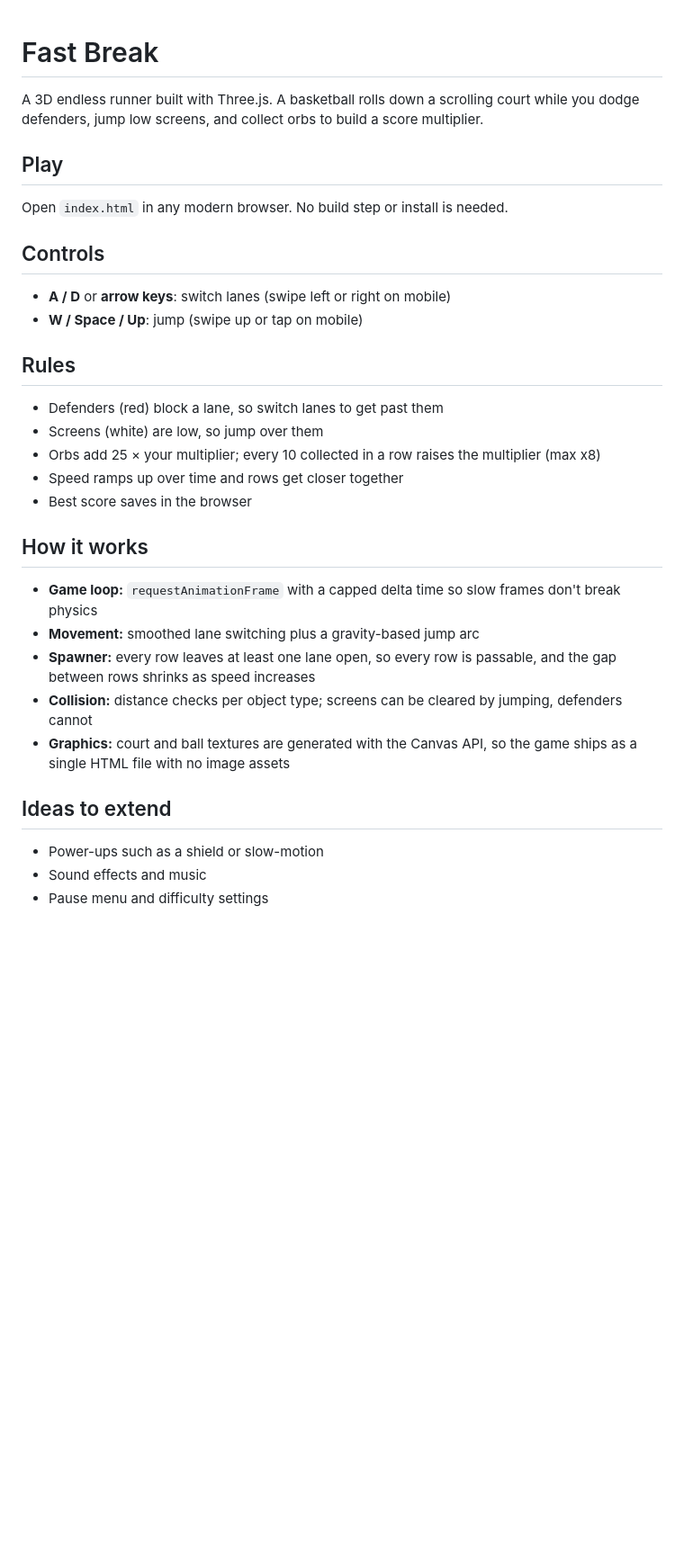
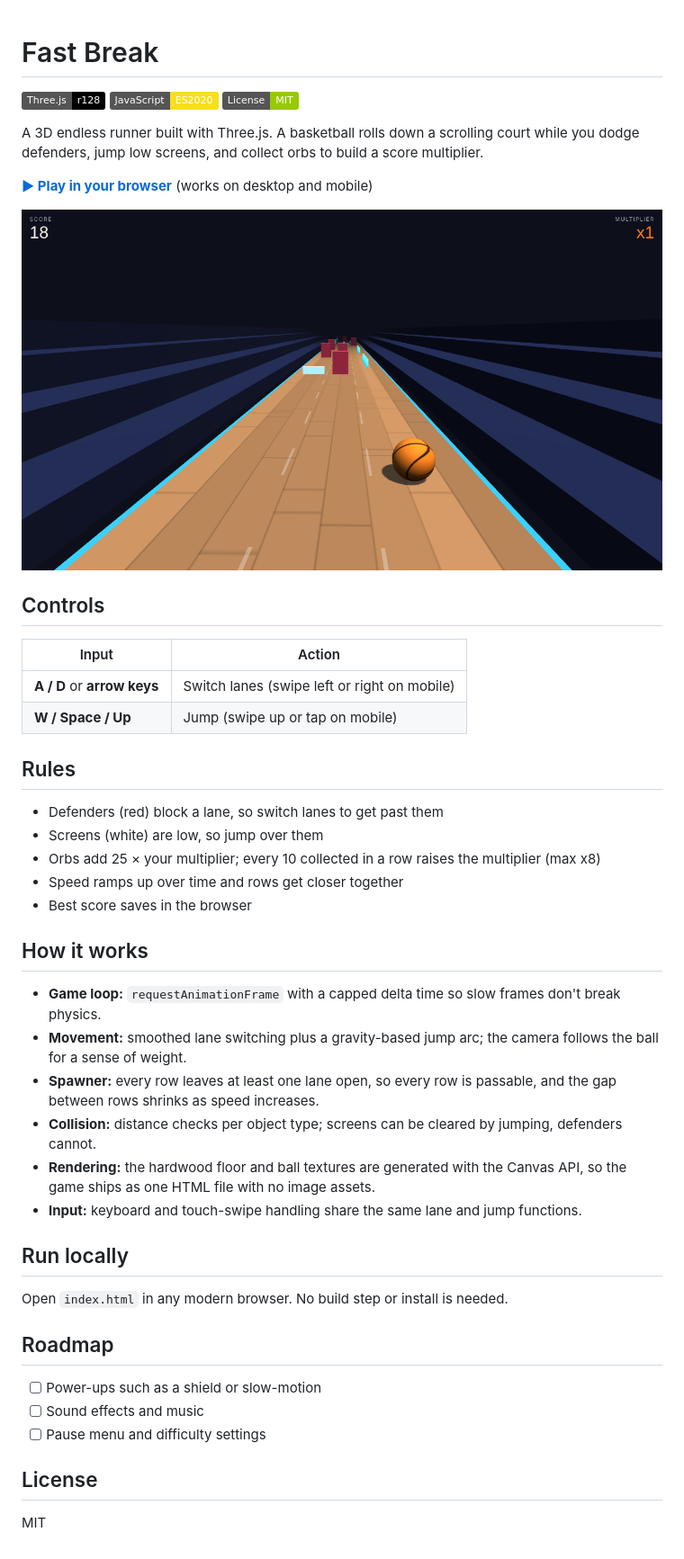
Before and after one commit to kalebkebede-dev/fast-break, a Markdown page: README.md, the part around the change. Shown: that part at 90% size. Rendered like a GitHub page; pictures changed too: docs/gameplay.png (added); badges without logos; blank space fills up the shorter version.

Commit message:
Add web build, screenshot, license and expanded README; fix bugs

```diff
--- a/README.md
+++ b/README.md
@@ -1,13 +1,20 @@
 # Fast Break
+
+![Three.js r128](https://img.shields.io/badge/Three.js-r128-black?logo=threedotjs)
+![JavaScript](https://img.shields.io/badge/JavaScript-ES2020-F7DF1E?logo=javascript&logoColor=black)
+![License: MIT](https://img.shields.io/badge/License-MIT-green)
 
 A 3D endless runner built with Three.js. A basketball rolls down a scrolling court while you dodge defenders, jump low screens, and collect orbs to build a score multiplier.
 
-## Play
-Open `index.html` in any modern browser. No build step or install is needed.
+**[▶ Play in your browser](https://kalebkebede-dev.github.io/fast-break/)** (works on desktop and mobile)
+
+![Fast Break gameplay](docs/gameplay.png)
 
 ## Controls
-- **A / D** or **arrow keys**: switch lanes (swipe left or right on mobile)
-- **W / Space / Up**: jump (swipe up or tap on mobile)
+| Input | Action |
+|---|---|
+| **A / D** or **arrow keys** | Switch lanes (swipe left or right on mobile) |
+| **W / Space / Up** | Jump (swipe up or tap on mobile) |
 
 ## Rules
 - Defenders (red) block a lane, so switch lanes to get past them
@@ -17,13 +24,20 @@ Open `index.html` in any modern browser. No build step or install is needed.
 - Best score saves in the browser
 
 ## How it works
-- **Game loop:** `requestAnimationFrame` with a capped delta time so slow frames don't break physics
-- **Movement:** smoothed lane switching plus a gravity-based jump arc
-- **Spawner:** every row leaves at least one lane open, so every row is passable, and the gap between rows shrinks as speed increases
-- **Collision:** distance checks per object type; screens can be cleared by jumping, defenders cannot
-- **Graphics:** court and ball textures are generated with the Canvas API, so the game ships as a single HTML file with no image assets
+- **Game loop:** `requestAnimationFrame` with a capped delta time so slow frames don't break physics.
+- **Movement:** smoothed lane switching plus a gravity-based jump arc; the camera follows the ball for a sense of weight.
+- **Spawner:** every row leaves at least one lane open, so every row is passable, and the gap between rows shrinks as speed increases.
+- **Collision:** distance checks per object type; screens can be cleared by jumping, defenders cannot.
+- **Rendering:** the hardwood floor and ball textures are generated with the Canvas API, so the game ships as one HTML file with no image assets.
+- **Input:** keyboard and touch-swipe handling share the same lane and jump functions.
 
-## Ideas to extend
-- Power-ups such as a shield or slow-motion
-- Sound effects and music
-- Pause menu and difficulty settings
+## Run locally
+Open `index.html` in any modern browser. No build step or install is needed.
+
+## Roadmap
+- [ ] Power-ups such as a shield or slow-motion
+- [ ] Sound effects and music
+- [ ] Pause menu and difficulty settings
+
+## License
+MIT
```
Also changed, not shown: 2 other files.
